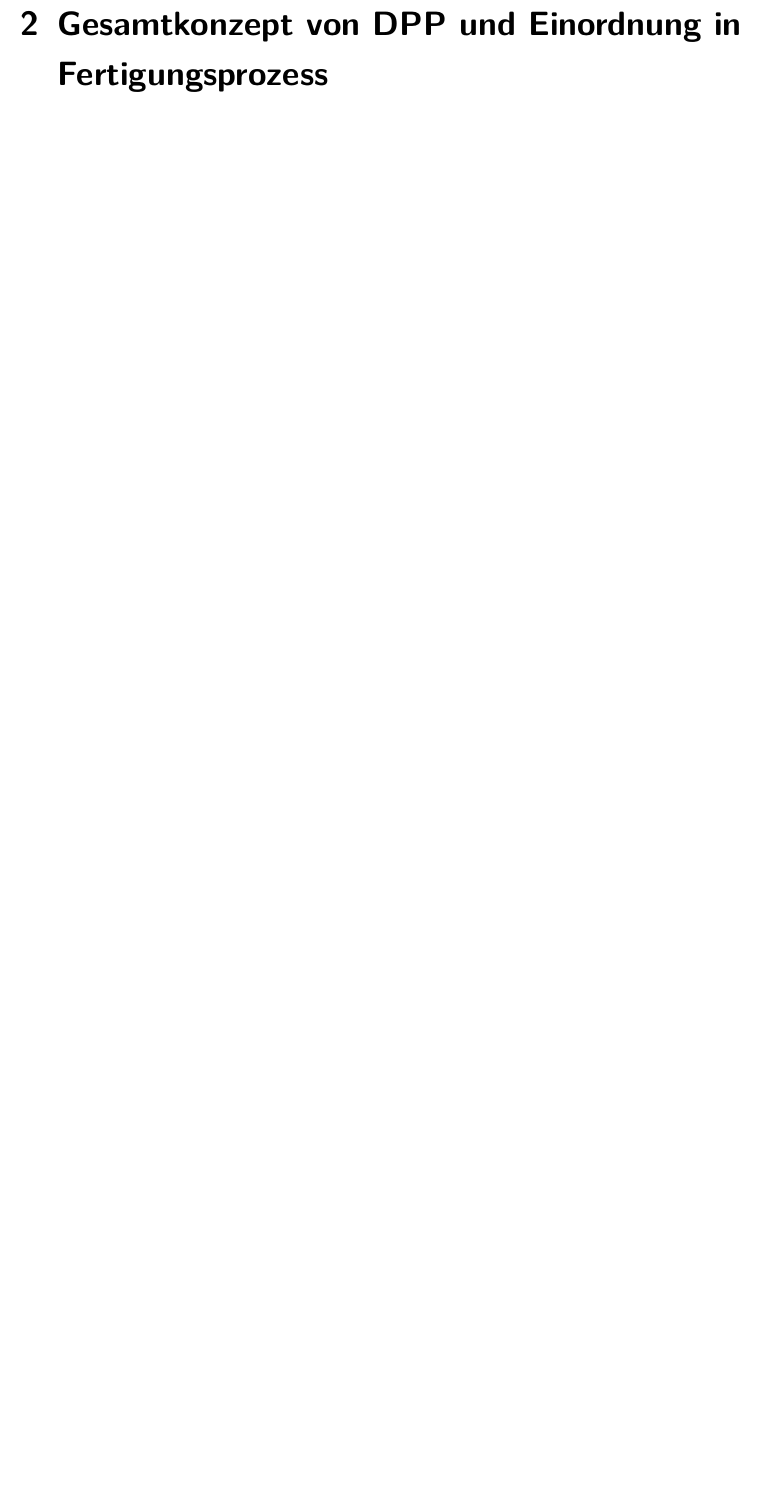
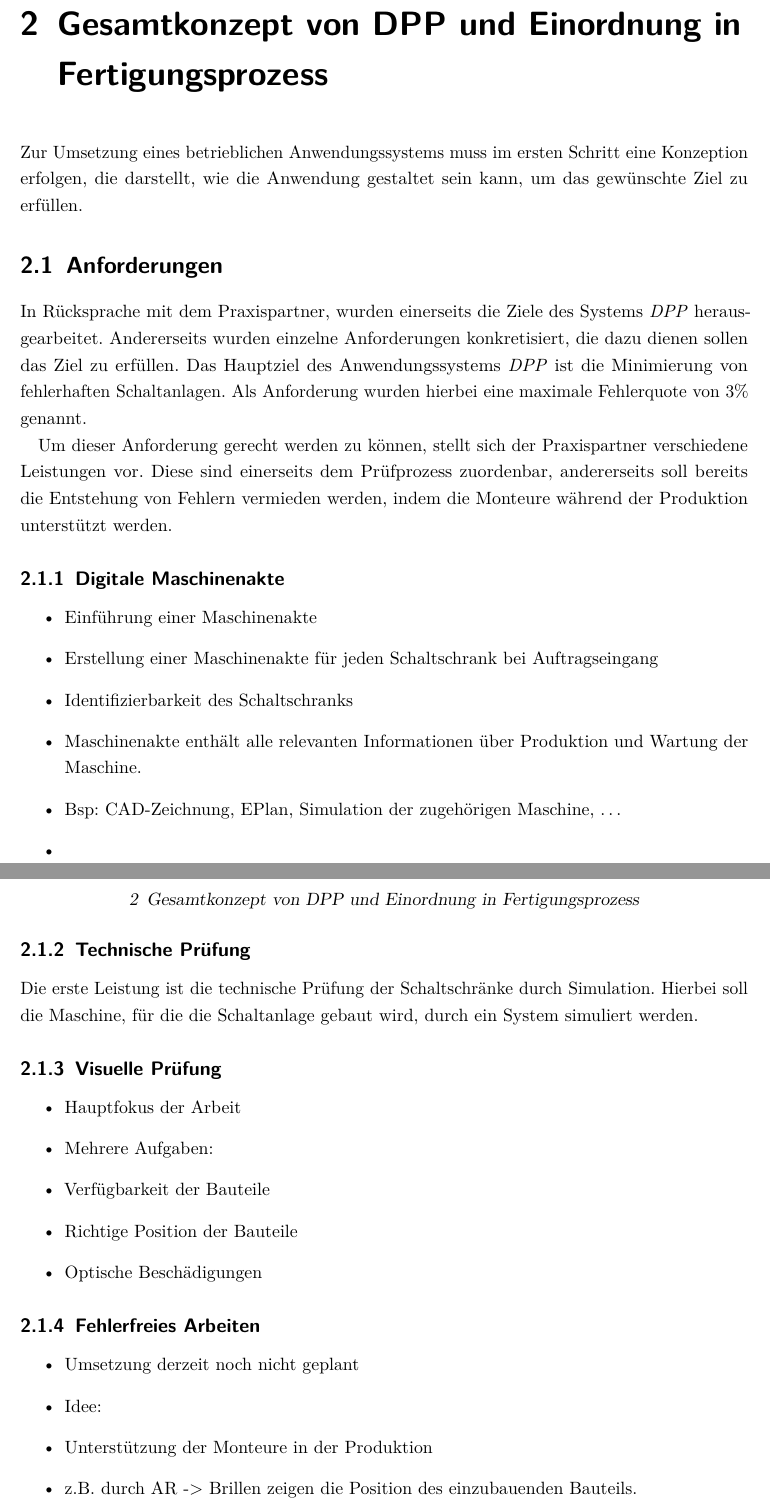
Before and after one commit to Jtemiz/Praktikumsbericht, a LaTeX thesis (src/main.tex, which reads src/unibwm-inf-thesis.cls): part of page 5 of 9 before the commit and two parts of pages 5 and 6 of 12 after it, the two joined at a grey line, cut so that both start at the same text, the shorter picture padded with empty space. Compiled offline with pdfLaTeX.

Commit message:
text added, titelseite changed

```diff
--- a/src/main.tex
+++ b/src/main.tex
@@ -12,11 +12,9 @@
 \bibliographystyle{apalike-german}
 
 \newcommand{\todo}[1]{\textbf{TODO: #1}}
-\setvalue{title}{Konzeptentwicklung zur Umsetzung von Body-Tracking bei Kindern}
-\setvalue{author2}{Joel Temiz}
-\setvalue{matrnr2}{1196670}
-\setvalue{author1}{Dustin Hoffmann}
-\setvalue{matrnr1}{1196346}
+\setvalue{title}{Qualitätssicherung im Schaltanlagenbau: Konzeption und Implementierung DPP}
+\setvalue{author}{Joel Temiz}
+\setvalue{matrnr}{1196670}
 
 \setvalue{examiner}{Prof. Dr. Ulrike Lechner}
 \setvalue{advisor}{Lisa Verlande}
@@ -40,9 +38,53 @@
 
 
     \chapter{Gesamtkonzept von DPP und Einordnung in Fertigungsprozess}
+    Zur Umsetzung eines betrieblichen Anwendungssystems muss im ersten Schritt eine Konzeption erfolgen, die darstellt,
+    wie die Anwendung gestaltet sein kann, um das gewünschte Ziel zu erfüllen.
+    \section{Anforderungen}
+    In Rücksprache mit dem Praxispartner, wurden einerseits die Ziele des Systems \textit{DPP} herausgearbeitet.
+    Andererseits wurden einzelne Anforderungen konkretisiert, die dazu dienen sollen das Ziel zu erfüllen.
+    Das Hauptziel des Anwendungssystems \textit{DPP} ist die Minimierung von fehlerhaften Schaltanlagen.
+    Als Anforderung wurden hierbei eine maximale Fehlerquote von 3\% genannt.
+
+    Um dieser Anforderung gerecht werden zu können, stellt sich der Praxispartner verschiedene Leistungen vor.
+    Diese sind einerseits dem Prüfprozess zuordenbar, andererseits soll bereits die Entstehung von Fehlern vermieden
+    werden, indem die Monteure während der Produktion unterstützt werden.
+
+    \subsection{Digitale Maschinenakte}
+    \begin{itemize}
+        \item Einführung einer Maschinenakte
+        \item Erstellung einer Maschinenakte für jeden Schaltschrank bei Auftragseingang
+        \item Identifizierbarkeit des Schaltschranks
+        \item Maschinenakte enthält alle relevanten Informationen über Produktion und Wartung der Maschine.
+        \item Bsp: CAD-Zeichnung, EPlan, Simulation der zugehörigen Maschine, \ldots
+    \item \end{itemize}
+    \subsection{Technische Prüfung}
+    Die erste Leistung ist die technische Prüfung der Schaltschränke durch Simulation.
+    Hierbei soll die Maschine, für die die Schaltanlage gebaut wird, durch ein System simuliert werden.
+    %TODO Simulation erklären
+
+    \subsection{Visuelle Prüfung}
+    \begin{itemize}
+        \item Hauptfokus der Arbeit
+        \item Mehrere Aufgaben:
+        \item Verfügbarkeit der Bauteile
+        \item Richtige Position der Bauteile
+        \item Optische Beschädigungen
+    \end{itemize}
 
 
-    \chapter{Implementierung CV-Modul}
+    \subsection{Fehlerfreies Arbeiten}
+    \begin{itemize}
+        \item Umsetzung derzeit noch nicht geplant
+        \item Idee:
+        \item Unterstützung der Monteure in der Produktion
+        \item z.B. durch AR -> Brillen zeigen die Position des einzubauenden Bauteils.
+        \item Cobotik --> Drehmoment-Schlüssel stellt automatisch drehmoment ein, zieht schrauben nach.
+    \end{itemize}
+
+
+
+    \chapter{Implementierung \textit{Visuelle Prüfung}}
     Teilmodul von AS DPP: DPP Visual\\
     Ziel von DPP Visual: Sind alle notwendigen Bauteile vorhanden?
     Sind die Bauteile an der richtigen Stelle verbaut?\\
--- a/src/unibwm-inf-thesis.cls
+++ b/src/unibwm-inf-thesis.cls
@@ -77,7 +77,7 @@
 % andere Werte werden als Option durchgereicht. Als Default geben wir
 % für natbib numerische Referenzen vor, da dies die Kompatibilität mit
 % mehr existierenden bibstyles gewähleistet, wenn BibTeX verwendet wird.
-\DeclareStringOption[numbers]{natbib}
+\DeclareStringOption[round]{natbib}
 
 % Abstand zwischen Absätzen statt Einrückung gewünscht?
 \newcommand{\@UniBwM@doskipfonts}{false}
@@ -136,13 +136,13 @@
 \ifthenelse{\not\equal{\UniBwM@natbib}{skip}}{
   \ifthenelse{\equal{\UniBwM@bibengine}{bibtex}}
   {\usepackage[\UniBwM@natbib,sort&compress]{natbib}}
-{\PassOptionsToPackage{natbib}{biblatex}}
+  {\PassOptionsToPackage{apalike}{biblatex}}
 }{}
 
 % Lade den Bibliografiestil, falls angegeben
 \ifthenelse{\not\equal{\UniBwM@bibstyle}{}}
 {\ifthenelse{\equal{\UniBwM@bibengine}{bibtex}}
-{\bibliographystyle{\UniBwM@bibstyle}}
+{}
 {\PassOptionsToPackage{style=\UniBwM@bibstyle}{biblatex}}
 }{}
 
```
Also changed, not shown: src/main.tex (3 more changed lines), src/unibwm-inf-thesis.cls (13 more changed lines). Lines whose indentation alone changed are shown as unchanged.
